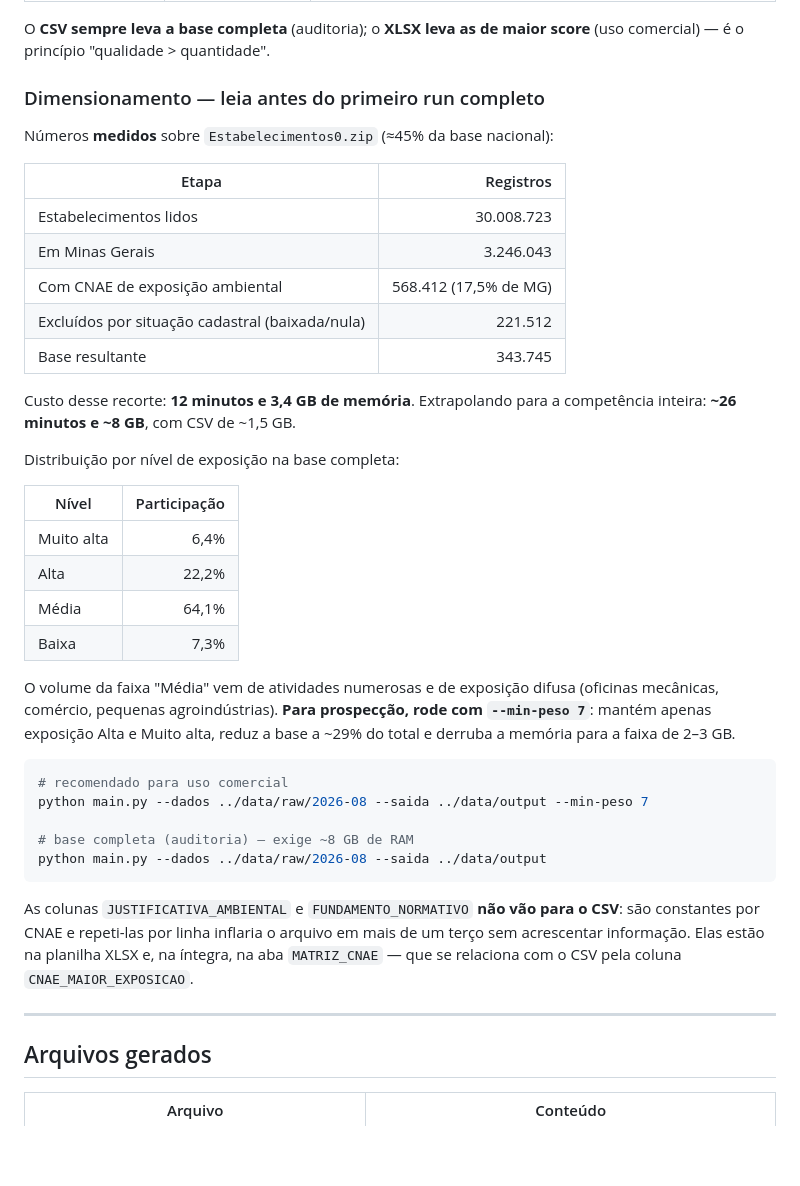
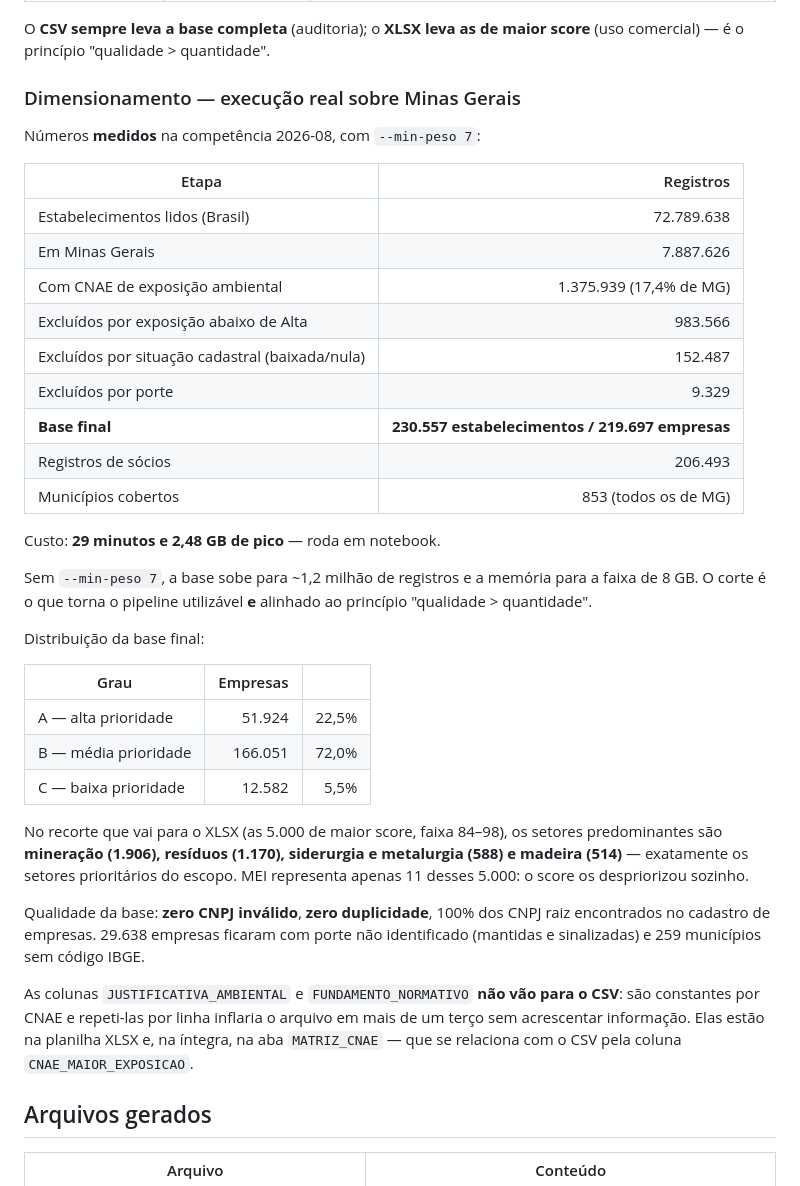
Before and after one commit to viniciuspapapapa/viniciuspapapapa.github.io, a Markdown page: etl/ambiental/README.md, the part around the change. Rendered like a GitHub page; blank space fills up the shorter version.

````diff
--- a/etl/ambiental/README.md
+++ b/etl/ambiental/README.md
@@ -120,50 +120,50 @@ python main.py --dados ../data/raw/2026-08 --saida ../data/output \
 O **CSV sempre leva a base completa** (auditoria); o **XLSX leva as de maior
 score** (uso comercial) — é o princípio "qualidade > quantidade".
 
-### Dimensionamento — leia antes do primeiro run completo
+### Dimensionamento — execução real sobre Minas Gerais
 
-Números **medidos** sobre `Estabelecimentos0.zip` (≈45% da base nacional):
+Números **medidos** na competência 2026-08, com `--min-peso 7`:
 
 | Etapa | Registros |
 |---|---:|
-| Estabelecimentos lidos | 30.008.723 |
-| Em Minas Gerais | 3.246.043 |
-| Com CNAE de exposição ambiental | 568.412 (17,5% de MG) |
-| Excluídos por situação cadastral (baixada/nula) | 221.512 |
-| Base resultante | 343.745 |
+| Estabelecimentos lidos (Brasil) | 72.789.638 |
+| Em Minas Gerais | 7.887.626 |
+| Com CNAE de exposição ambiental | 1.375.939 (17,4% de MG) |
+| Excluídos por exposição abaixo de Alta | 983.566 |
+| Excluídos por situação cadastral (baixada/nula) | 152.487 |
+| Excluídos por porte | 9.329 |
+| **Base final** | **230.557 estabelecimentos / 219.697 empresas** |
+| Registros de sócios | 206.493 |
+| Municípios cobertos | 853 (todos os de MG) |
 
-Custo desse recorte: **12 minutos e 3,4 GB de memória**. Extrapolando para a
-competência inteira: **~26 minutos e ~8 GB**, com CSV de ~1,5 GB.
+Custo: **29 minutos e 2,48 GB de pico** — roda em notebook.
 
-Distribuição por nível de exposição na base completa:
+Sem `--min-peso 7`, a base sobe para ~1,2 milhão de registros e a memória
+para a faixa de 8 GB. O corte é o que torna o pipeline utilizável **e**
+alinhado ao princípio "qualidade > quantidade".
 
-| Nível | Participação |
-|---|---:|
-| Muito alta | 6,4% |
-| Alta | 22,2% |
-| Média | 64,1% |
-| Baixa | 7,3% |
+Distribuição da base final:
 
-O volume da faixa "Média" vem de atividades numerosas e de exposição difusa
-(oficinas mecânicas, comércio, pequenas agroindústrias). **Para prospecção,
-rode com `--min-peso 7`**: mantém apenas exposição Alta e Muito alta, reduz a
-base a ~29% do total e derruba a memória para a faixa de 2–3 GB.
+| Grau | Empresas | |
+|---|---:|---:|
+| A — alta prioridade | 51.924 | 22,5% |
+| B — média prioridade | 166.051 | 72,0% |
+| C — baixa prioridade | 12.582 | 5,5% |
 
-```bash
-# recomendado para uso comercial
-python main.py --dados ../data/raw/2026-08 --saida ../data/output --min-peso 7
+No recorte que vai para o XLSX (as 5.000 de maior score, faixa 84–98), os
+setores predominantes são **mineração (1.906), resíduos (1.170), siderurgia e
+metalurgia (588) e madeira (514)** — exatamente os setores prioritários do
+escopo. MEI representa apenas 11 desses 5.000: o score os despriorizou sozinho.
 
-# base completa (auditoria) — exige ~8 GB de RAM
-python main.py --dados ../data/raw/2026-08 --saida ../data/output
-```
+Qualidade da base: **zero CNPJ inválido**, **zero duplicidade**, 100% dos CNPJ
+raiz encontrados no cadastro de empresas. 29.638 empresas ficaram com porte
+não identificado (mantidas e sinalizadas) e 259 municípios sem código IBGE.
 
 As colunas `JUSTIFICATIVA_AMBIENTAL` e `FUNDAMENTO_NORMATIVO` **não vão para o
 CSV**: são constantes por CNAE e repeti-las por linha inflaria o arquivo em
 mais de um terço sem acrescentar informação. Elas estão na planilha XLSX e, na
 íntegra, na aba `MATRIZ_CNAE` — que se relaciona com o CSV pela coluna
 `CNAE_MAIOR_EXPOSICAO`.
-
----
 
 ## Arquivos gerados
 
````
Also changed, not shown: etl/ambiental/ANALISE_TECNICA.md (+35 -23 lines).
